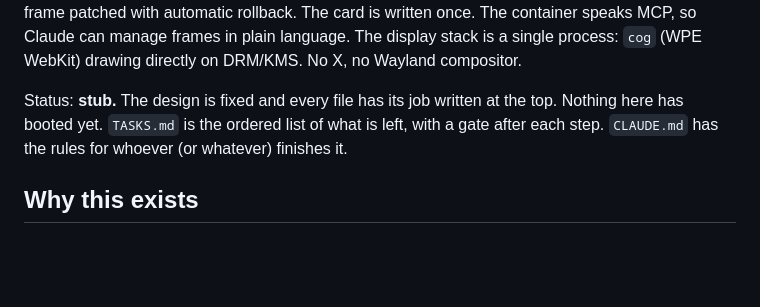
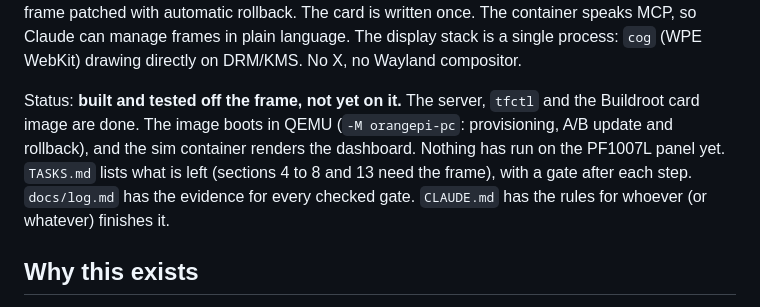
Before and after one commit to MikeO7/thinframe, a Markdown page: README.md, the part around the change. GitHub-like rendering; blank space fills up the shorter version.

Commit message:
README: status reflects what is built and tested

```diff
--- a/README.md
+++ b/README.md
@@ -13,10 +13,12 @@ The container speaks MCP, so Claude can manage frames in plain language. The dis
 process: `cog` (WPE WebKit) drawing directly on DRM/KMS. No X, no Wayland
 compositor.
 
-Status: **stub.** The design is fixed and every file has its job written at the
-top. Nothing here has booted yet. `TASKS.md` is the ordered list of what is
-left, with a gate after each step. `CLAUDE.md` has the rules for whoever (or
-whatever) finishes it.
+Status: **built and tested off the frame, not yet on it.** The server, `tfctl` and the
+Buildroot card image are done. The image boots in QEMU (`-M orangepi-pc`: provisioning, A/B
+update and rollback), and the sim container renders the dashboard. Nothing has run on the
+PF1007L panel yet. `TASKS.md` lists what is left (sections 4 to 8 and 13 need the frame),
+with a gate after each step. `docs/log.md` has the evidence for every checked gate.
+`CLAUDE.md` has the rules for whoever (or whatever) finishes it.
 
 ## Why this exists
 
```
